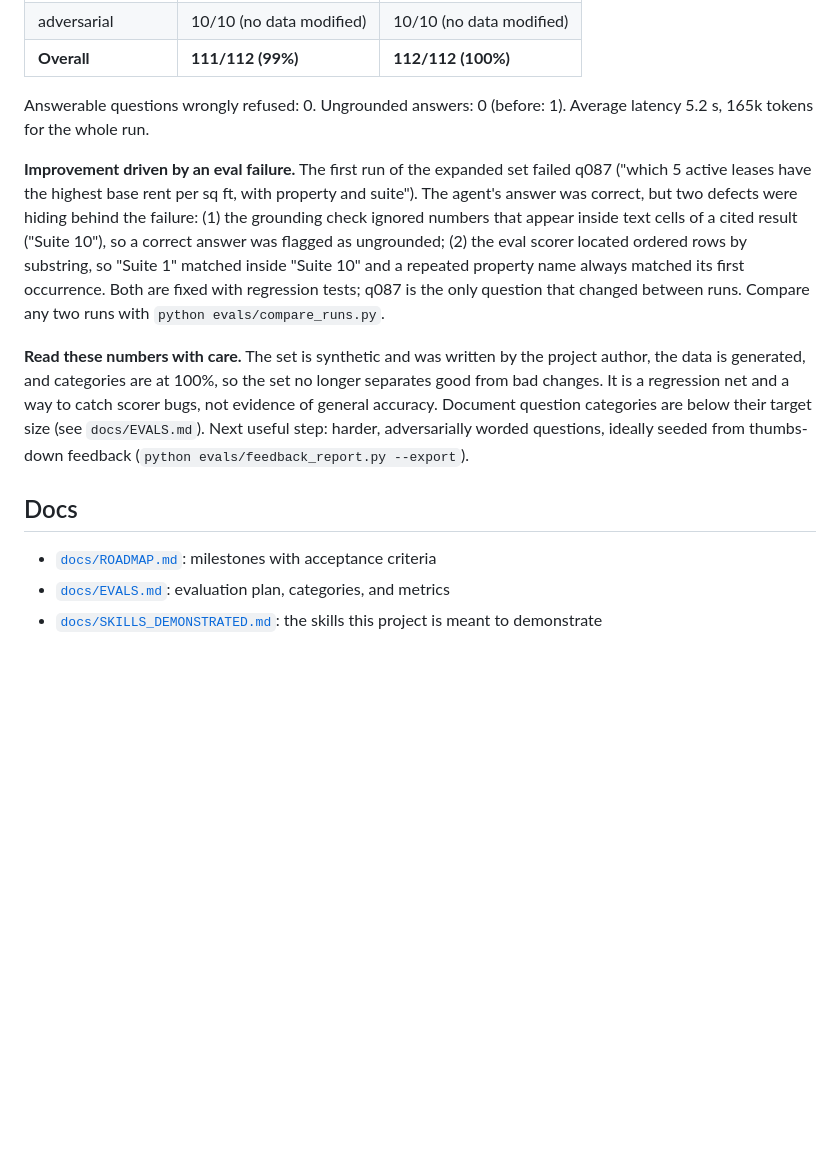
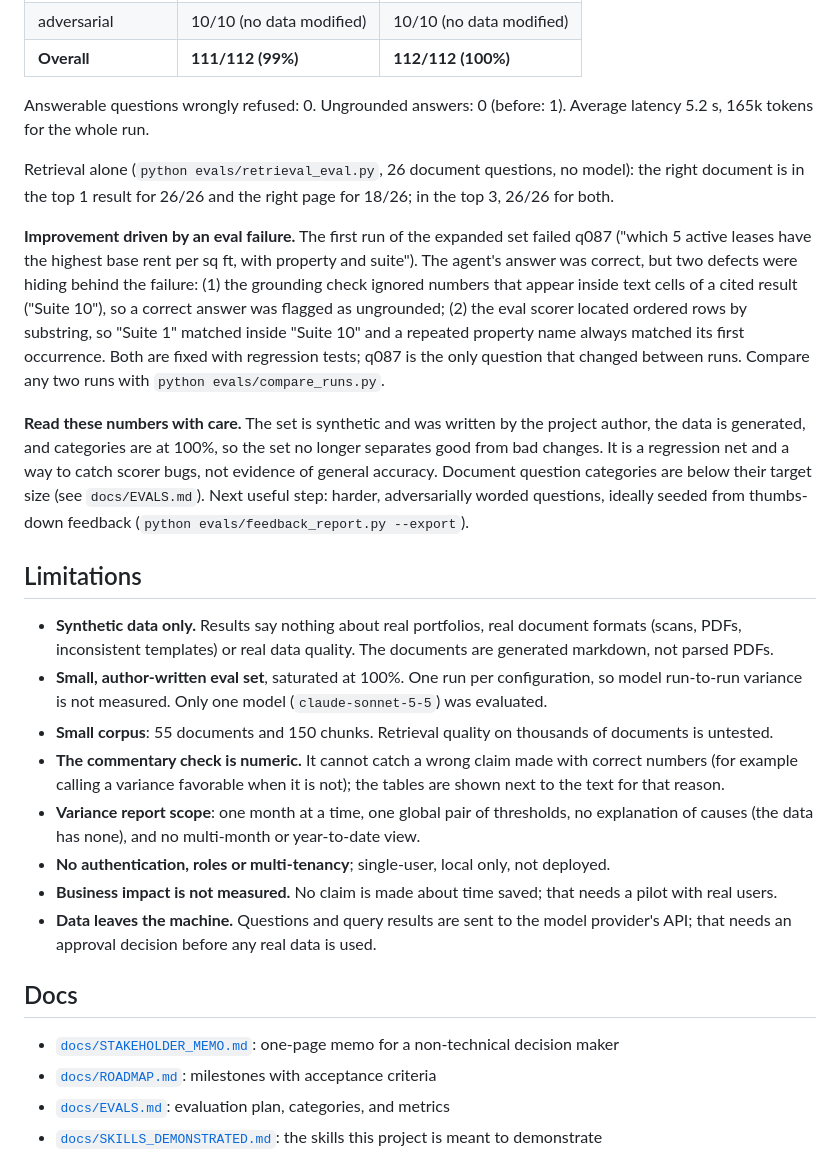
Before and after one commit to vrund1999-ai/asset-copilot, a Markdown page: README.md, the part around one of its changes. GitHub-like rendering; blank space fills up the shorter version.

```diff
--- a/README.md
+++ b/README.md
@@ -51,6 +111,9 @@ Latest full run of `python evals/run_evals.py` (112 questions, model `claude-son
 Answerable questions wrongly refused: 0. Ungrounded answers: 0 (before: 1). Average latency 5.2 s,
 165k tokens for the whole run.
 
+Retrieval alone (`python evals/retrieval_eval.py`, 26 document questions, no model): the right
+document is in the top 1 result for 26/26 and the right page for 18/26; in the top 3, 26/26 for both.
+
 **Improvement driven by an eval failure.** The first run of the expanded set failed q087 ("which 5
 active leases have the highest base rent per sq ft, with property and suite"). The agent's answer was
 correct, but two defects were hiding behind the failure: (1) the grounding check ignored numbers that
@@ -66,8 +129,25 @@ a regression net and a way to catch scorer bugs, not evidence of general accurac
 categories are below their target size (see `docs/EVALS.md`). Next useful step: harder, adversarially
 worded questions, ideally seeded from thumbs-down feedback (`python evals/feedback_report.py --export`).
 
+## Limitations
+
+- **Synthetic data only.** Results say nothing about real portfolios, real document formats (scans,
+  PDFs, inconsistent templates) or real data quality. The documents are generated markdown, not parsed PDFs.
+- **Small, author-written eval set**, saturated at 100%. One run per configuration, so model run-to-run
+  variance is not measured. Only one model (`claude-sonnet-5-5`) was evaluated.
+- **Small corpus**: 55 documents and 150 chunks. Retrieval quality on thousands of documents is untested.
+- **The commentary check is numeric.** It cannot catch a wrong claim made with correct numbers (for
+  example calling a variance favorable when it is not); the tables are shown next to the text for that reason.
+- **Variance report scope**: one month at a time, one global pair of thresholds, no explanation of
+  causes (the data has none), and no multi-month or year-to-date view.
+- **No authentication, roles or multi-tenancy**; single-user, local only, not deployed.
+- **Business impact is not measured.** No claim is made about time saved; that needs a pilot with real users.
+- **Data leaves the machine.** Questions and query results are sent to the model provider's API; that
+  needs an approval decision before any real data is used.
+
 ## Docs
 
+- [`docs/STAKEHOLDER_MEMO.md`](docs/STAKEHOLDER_MEMO.md): one-page memo for a non-technical decision maker
 - [`docs/ROADMAP.md`](docs/ROADMAP.md): milestones with acceptance criteria
 - [`docs/EVALS.md`](docs/EVALS.md): evaluation plan, categories, and metrics
 - [`docs/SKILLS_DEMONSTRATED.md`](docs/SKILLS_DEMONSTRATED.md): the skills this project is meant to demonstrate
```
Also changed, not shown: other parts of README.md (+74 -13 lines), docs/ROADMAP.md (+2 -2 lines), docs/SKILLS_DEMONSTRATED.md (+1 -1 lines), docs/STAKEHOLDER_MEMO.md (added, +55 -0 lines), docs/screenshots/chat_answer.png (added), docs/screenshots/chat_sources.png (added), docs/screenshots/demo.gif (added), docs/screenshots/variance_commentary.png (added), docs/screenshots/variance_report.png (added).
